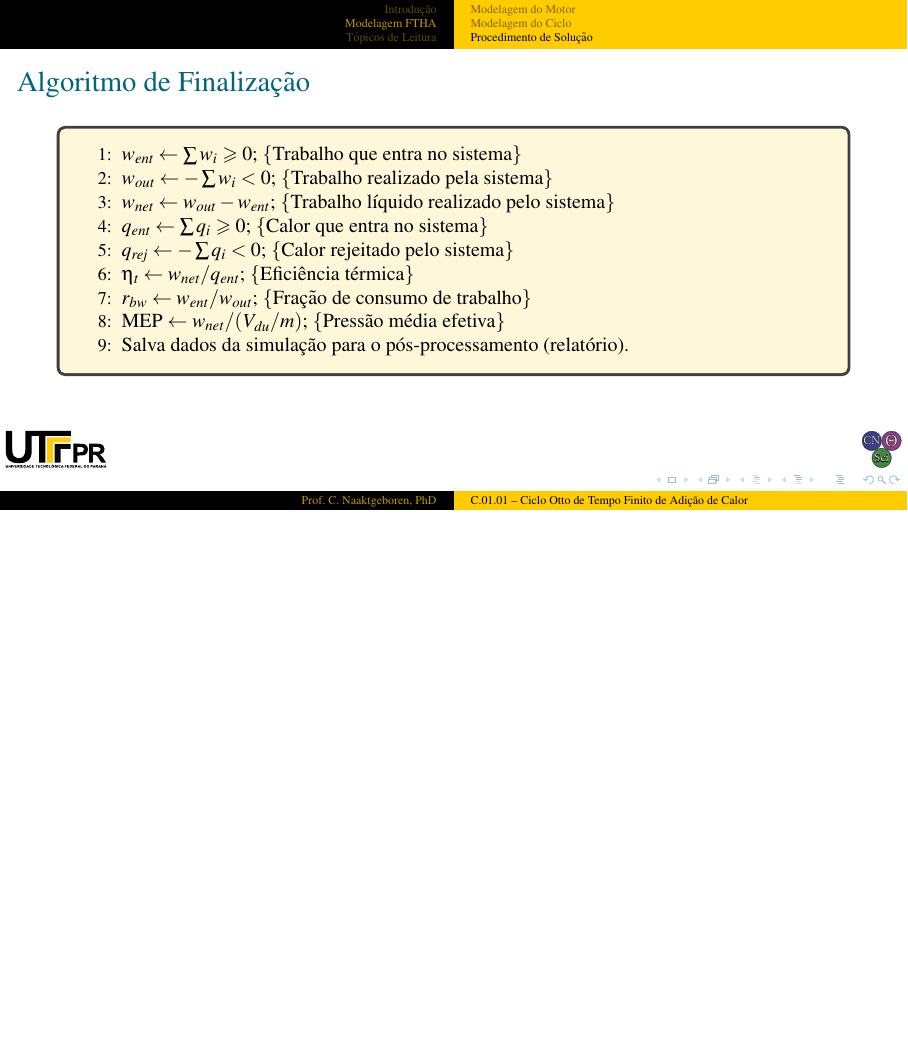
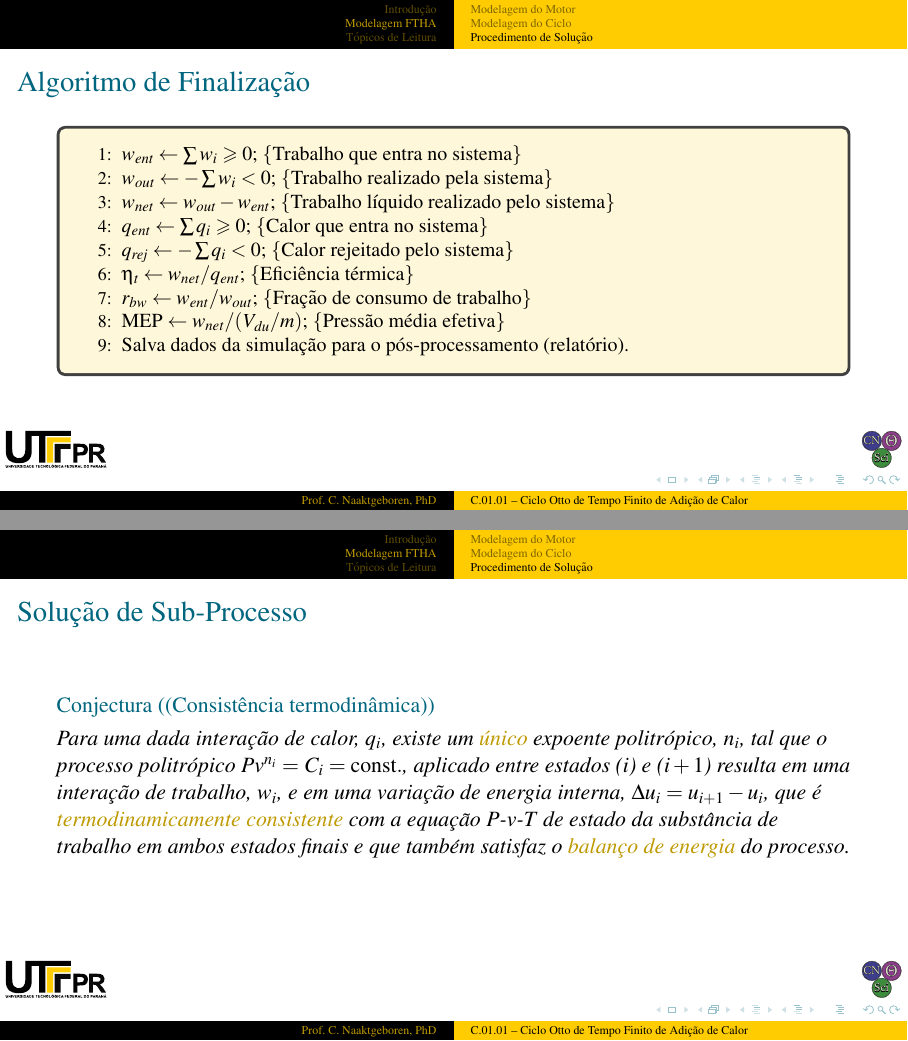
Before and after one commit to CNThermSci/ApplThermSci, LaTeX slides (ApplEngTherm/Part-C-Simulations/01-PureSubstance/01-FTHA/C0101-pt-PRES.tex, which reads ApplEngTherm/Part-C-Simulations/01-PureSubstance/01-FTHA/C0101-pt.tex): page 82 of 84 before the commit and pages 82 and 83 of 85 after it, the two joined at a grey line, the shorter picture padded with empty space. The pictures show the PDF file ApplEngTherm/Part-C-Simulations/01-PureSubstance/01-FTHA/C0101-pt-PRES.pdf that the author committed with the source.

Commit message:
UPD on the Solution Procedure

```diff
--- a/ApplEngTherm/Part-C-Simulations/01-PureSubstance/01-FTHA/C0101-pt.tex
+++ b/ApplEngTherm/Part-C-Simulations/01-PureSubstance/01-FTHA/C0101-pt.tex
@@ -388,6 +388,21 @@
     \end{frame}
     %-------------------------------------------------------------------------------------------
 
+    % !j 96 -i8
+    %-------------------------------------------------------------------------------------------
+    \begin{frame}{Solução de Sub-Processo}\vspace*{-2em}
+        \begin{cnj}[(Consistência termodinâmica)]
+            Para  uma  dada  interação  de  calor,  $q_i$,  existe  um  \alert{único}   expoente
+            politrópico,  $n_i$,  tal  que  o   processo   politrópico   $Pv^{n_i}   =   C_i   =
+            \mathrm{const.}$, aplicado entre estados ($i$) e ($i+1$) resulta em uma interação de
+            trabalho, $w_i$, e em uma variação de energia interna, $\Delta u_i = u_{i+1} - u_i$,
+            que é \alert{termodinamicamente consistente} com a equação $P$-$v$-$T$ de estado  da
+            substância  de  trabalho  em  ambos  estados  finais  e  que   também   satisfaz   o
+            \alert{balanço de energia} do processo.
+        \end{cnj}
+    \end{frame}
+    %-------------------------------------------------------------------------------------------
+
 %-----------------------------------------------------------------------------------------------
 \section{Tópicos de Leitura}
 %-----------------------------------------------------------------------------------------------
```
Also changed, not shown: ApplEngTherm/Part-C-Simulations/01-PureSubstance/01-FTHA/C0101-pt-PRES.tex (+2 -0 lines), ApplEngTherm/Part-C-Simulations/01-PureSubstance/01-FTHA/C0101-pt-PRES.pdf.
